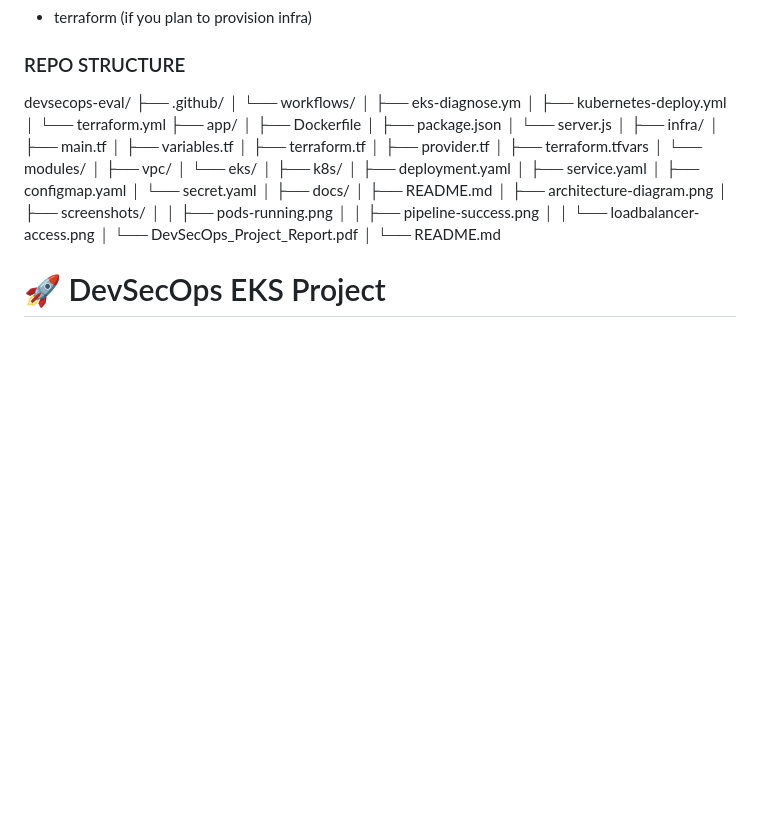
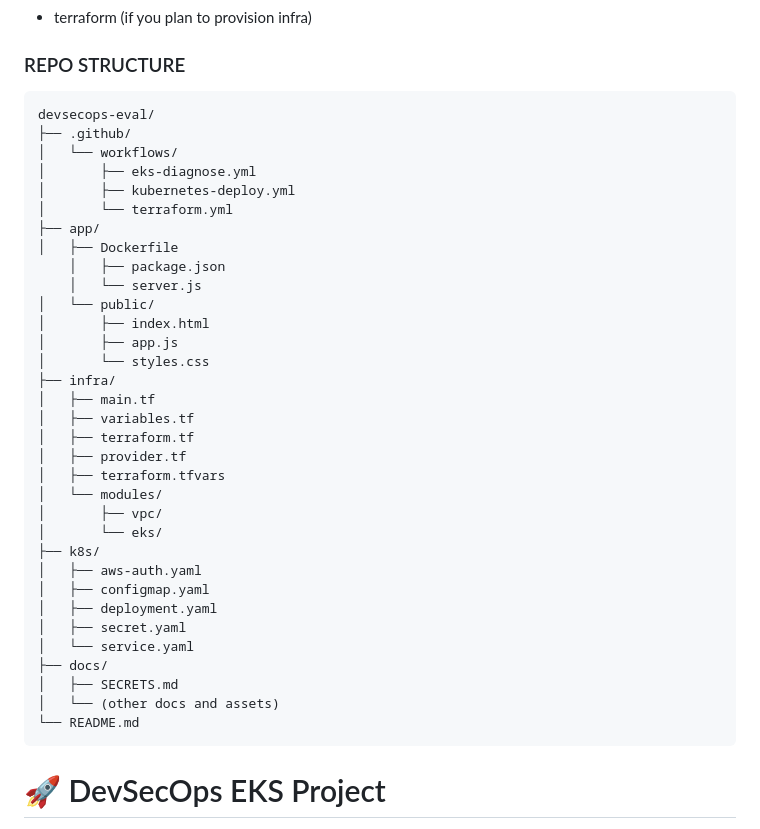
Before and after one commit to kotharigaurav/devsecops-eval, a Markdown page: README.md, the part around the change printed below. Drawn GitHub-style; blank space fills up the shorter version.

````diff
--- a/README.md
+++ b/README.md
@@ -23,17 +23,21 @@ Prerequisites:
 
 ### REPO STRUCTURE
 
+```
 devsecops-eval/
 ├── .github/
 │   └── workflows/
-│       ├── eks-diagnose.ym
+│       ├── eks-diagnose.yml
 │       ├── kubernetes-deploy.yml
 │       └── terraform.yml
 ├── app/
 │   ├── Dockerfile
-│   ├── package.json
-│   └── server.js
-│
+	│   ├── package.json
+	│   └── server.js
+│   └── public/
+│       ├── index.html
+│       ├── app.js
+│       └── styles.css
 ├── infra/
 │   ├── main.tf
 │   ├── variables.tf
@@ -43,23 +47,17 @@ devsecops-eval/
 │   └── modules/
 │       ├── vpc/
 │       └── eks/
-│
 ├── k8s/
+│   ├── aws-auth.yaml
+│   ├── configmap.yaml
 │   ├── deployment.yaml
-│   ├── service.yaml
-│   ├── configmap.yaml
-│   └── secret.yaml
-│
+│   ├── secret.yaml
+│   └── service.yaml
 ├── docs/
-│   ├── README.md
-│   ├── architecture-diagram.png
-│   ├── screenshots/
-│   │   ├── pods-running.png
-│   │   ├── pipeline-success.png
-│   │   └── loadbalancer-access.png
-│   └── DevSecOps_Project_Report.pdf
-│
+│   ├── SECRETS.md
+│   └── (other docs and assets)
 └── README.md
+```
 
 # 🚀 DevSecOps EKS Project
 
````
Also changed, not shown: other parts of README.md (+26 -8 lines).
